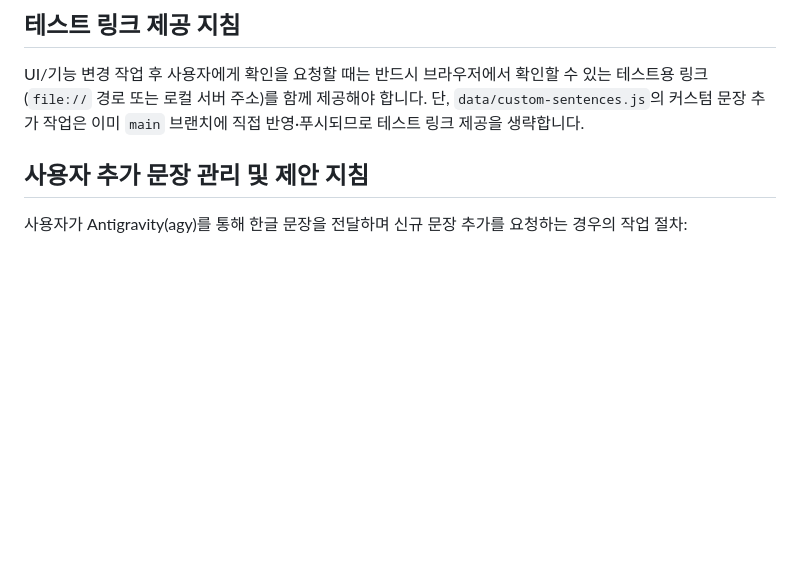
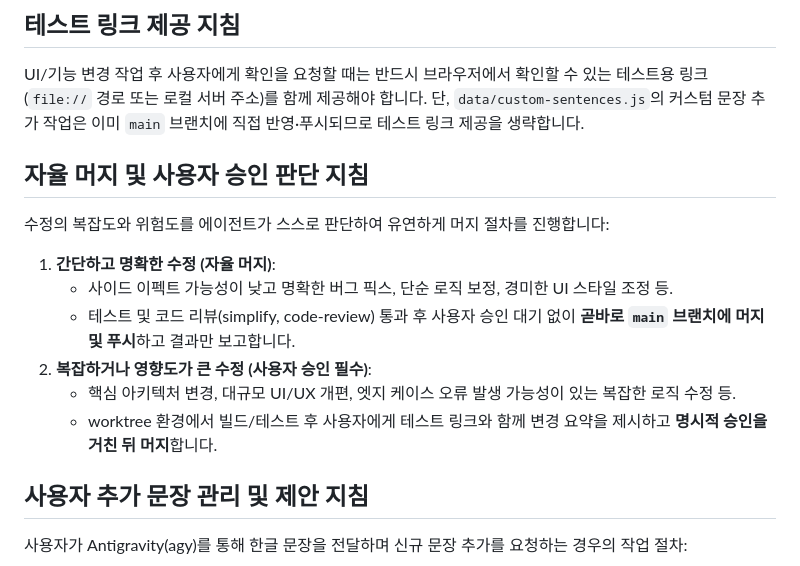
Before and after one commit to oshyun/kana-trainer, a Markdown page: AGENTS.md, the part around the change. Rendered like a GitHub page; blank space fills up the shorter version.

Commit message:
docs: 간단하고 명확한 수정에 대한 자율 머지 규칙 추가

```diff
--- a/AGENTS.md
+++ b/AGENTS.md
@@ -23,6 +23,17 @@ AI 에이전트는 작업 성격에 따라 다음 스킬들을 로드하고 지
 ## 테스트 링크 제공 지침
 
 UI/기능 변경 작업 후 사용자에게 확인을 요청할 때는 반드시 브라우저에서 확인할 수 있는 테스트용 링크(`file://` 경로 또는 로컬 서버 주소)를 함께 제공해야 합니다. 단, `data/custom-sentences.js`의 커스텀 문장 추가 작업은 이미 `main` 브랜치에 직접 반영·푸시되므로 테스트 링크 제공을 생략합니다.
+
+## 자율 머지 및 사용자 승인 판단 지침
+
+수정의 복잡도와 위험도를 에이전트가 스스로 판단하여 유연하게 머지 절차를 진행합니다:
+
+1. **간단하고 명확한 수정 (자율 머지)**:
+   - 사이드 이펙트 가능성이 낮고 명확한 버그 픽스, 단순 로직 보정, 경미한 UI 스타일 조정 등.
+   - 테스트 및 코드 리뷰(simplify, code-review) 통과 후 사용자 승인 대기 없이 **곧바로 `main` 브랜치에 머지 및 푸시**하고 결과만 보고합니다.
+2. **복잡하거나 영향도가 큰 수정 (사용자 승인 필수)**:
+   - 핵심 아키텍처 변경, 대규모 UI/UX 개편, 엣지 케이스 오류 발생 가능성이 있는 복잡한 로직 수정 등.
+   - worktree 환경에서 빌드/테스트 후 사용자에게 테스트 링크와 함께 변경 요약을 제시하고 **명시적 승인을 거친 뒤 머지**합니다.
 
 ## 사용자 추가 문장 관리 및 제안 지침
 
```
